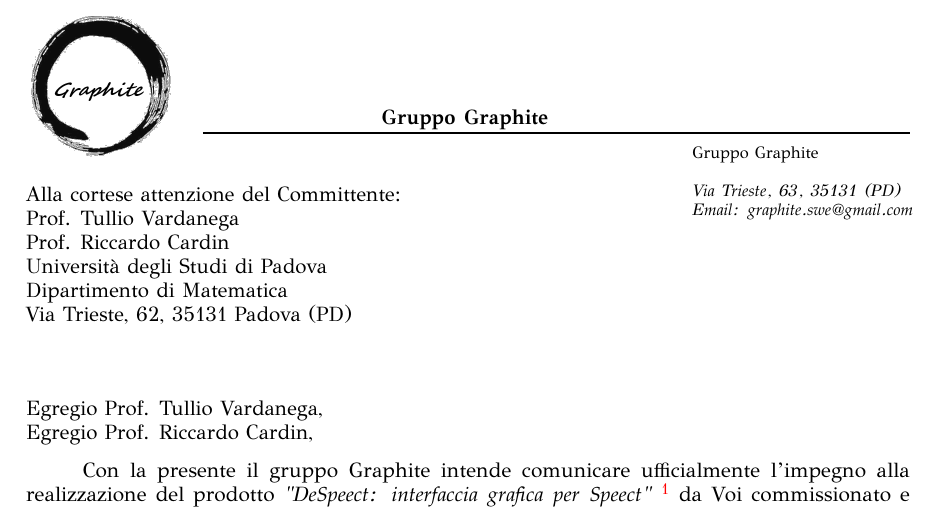
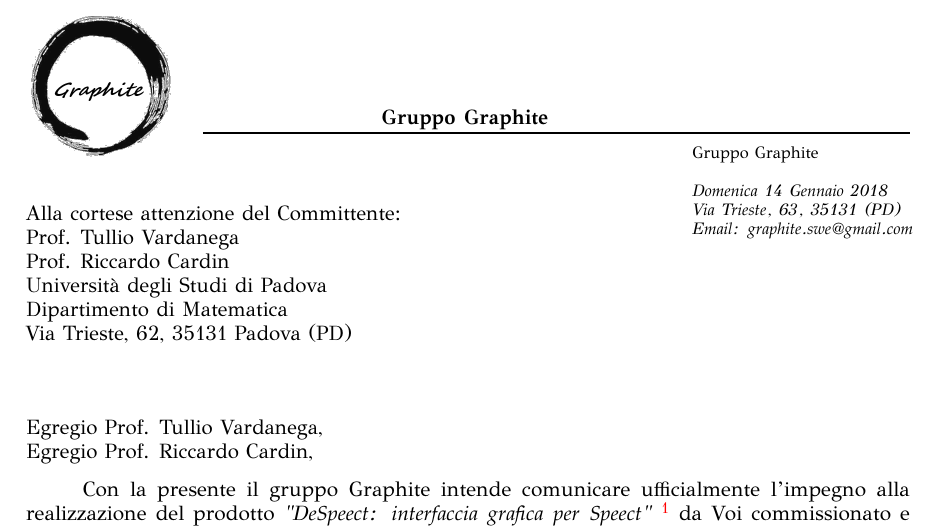
Before and after one commit to Italiaracerx/progettoSWE, a LaTeX letter (LetteradiPresentazione/LetteradiPresentazione.tex): part of the page, cut so that both start at the same text. The pictures show the PDF file LetteradiPresentazione/LetteradiPresentazione.pdf that the author committed with the source.

Commit message:
Aggiunta data

```diff
--- a/LetteradiPresentazione/LetteradiPresentazione.tex
+++ b/LetteradiPresentazione/LetteradiPresentazione.tex
@@ -9,8 +9,8 @@
 
 \Who{Gruppo Graphite} % Your name
 
-\authordetails{
-
+\authordetails{\\
+	Domenica 14 Gennaio 2018 \\
 	Via Trieste, 63, 35131 (PD) \\
 	Email: graphite.swe@gmail.com\\ % Your email address
 }
```
Also changed, not shown: AnalisideiRequisiti/tex/Requisiti.tex (+1 -1 lines), LetteradiPresentazione/LetteradiPresentazione.pdf.
